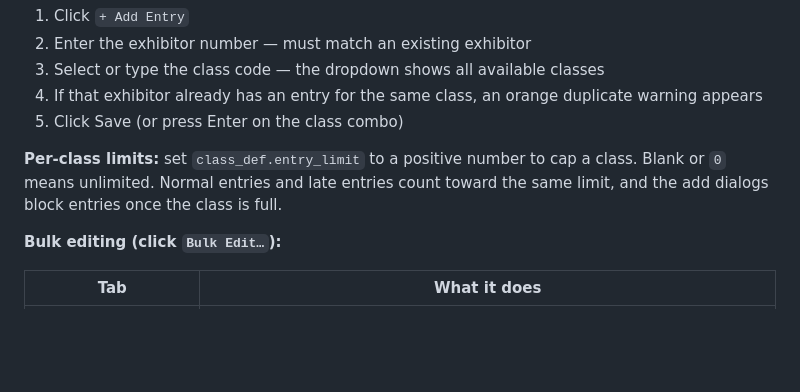
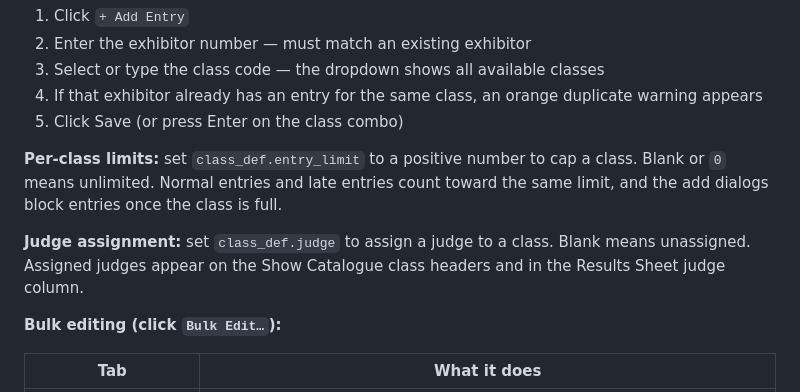
Before and after one commit to RyanSchoultz/benchabird_app, a Markdown page: README.md, the part around the change. Rendered like a GitHub page; blank space fills up the shorter version.

Commit message:
docs: document judge assignment

```diff
--- a/README.md
+++ b/README.md
@@ -136,6 +136,8 @@ Typical order of operations for running a show:
 5. Click Save (or press Enter on the class combo)
 
 **Per-class limits:** set `class_def.entry_limit` to a positive number to cap a class. Blank or `0` means unlimited. Normal entries and late entries count toward the same limit, and the add dialogs block entries once the class is full.
+
+**Judge assignment:** set `class_def.judge` to assign a judge to a class. Blank means unassigned. Assigned judges appear on the Show Catalogue class headers and in the Results Sheet judge column.
 
 **Bulk editing (click `Bulk Edit…`):**
 
```
